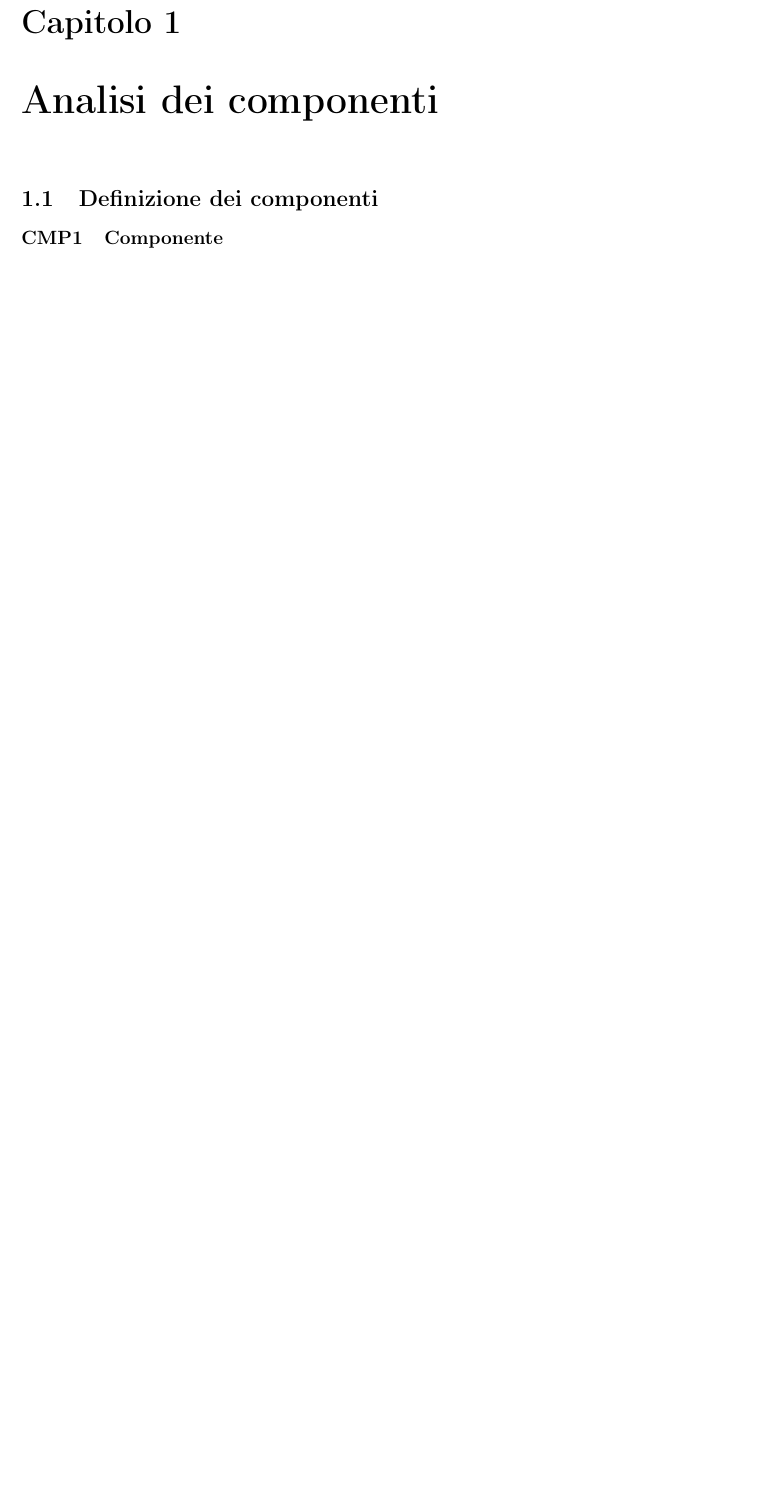
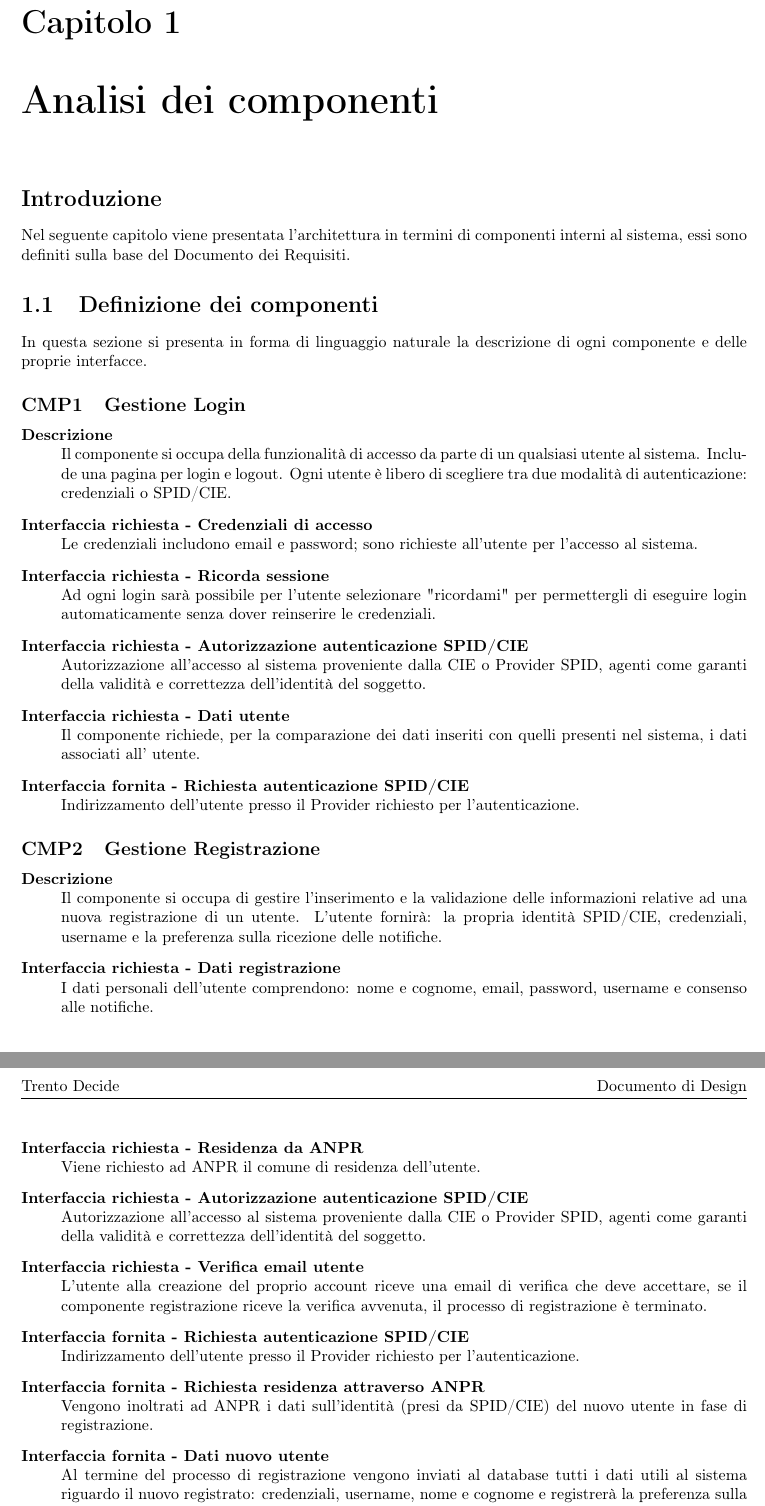
Before and after one commit to Trento-Decide/deliverable-3, a LaTeX document (deliverable-3.tex, which reads chapters/ch1.tex): part of page 3 of 5 before the commit and two parts of pages 3 and 4 of 6 after it, the two joined at a grey line, cut so that both start at the same text, the shorter picture padded with empty space. Compiled offline with pdfLaTeX.

Commit message:
CMP1,2,3 e introduzioni

```diff
--- a/chapters/ch1.tex
+++ b/chapters/ch1.tex
@@ -1,7 +1,60 @@
 % !TeX spellcheck = it_IT
 \chapter{Analisi dei componenti}
 
+\section*{Introduzione}
+Nel seguente capitolo viene presentata l'architettura in termini di componenti interni al sistema, essi sono definiti sulla base del Documento dei Requisiti.
+
 \section{Definizione dei componenti}
+In questa sezione si presenta in forma di linguaggio naturale la descrizione di ogni componente e delle proprie interfacce.
 
 {
     \renewcommand{\thesubsection}{CMP\arabic{subsection}}
+
+    \subsection{Gestione Login}
+    \begin{description}
+        \item[Descrizione] \hfill \\
+        Il componente si occupa della funzionalità di accesso da parte di un qualsiasi utente al sistema. Include una pagina per login e logout.
+        Ogni utente è libero di scegliere tra due modalità di autenticazione: credenziali o SPID/CIE.
+
+        \item[Interfaccia richiesta - Credenziali di accesso] \hfill \\
+        Le credenziali includono email e password; sono richieste all'utente per l'accesso al sistema.
+
+        \item[Interfaccia richiesta - Ricorda sessione] \hfill \\
+        Ad ogni login sarà possibile per l'utente selezionare "ricordami" per permettergli di eseguire login automaticamente senza dover reinserire le credenziali.
+
+        \item[Interfaccia richiesta - Autorizzazione autenticazione SPID/CIE] \hfill \\
+        Autorizzazione all'accesso al sistema proveniente dalla CIE o Provider SPID, agenti come garanti della validità e correttezza dell'identità del soggetto.
+
+        \item[Interfaccia richiesta - Dati utente] \hfill \\
+        Il componente richiede, per la comparazione dei dati inseriti con quelli presenti nel sistema, i dati associati all' utente.
+
+        \item[Interfaccia fornita - Richiesta autenticazione SPID/CIE] \hfill \\
+        Indirizzamento dell'utente presso il Provider richiesto per l'autenticazione.
+
+    \end{description}
+
+     \subsection{Gestione Registrazione}
+    \begin{description}
+    	\item[Descrizione] \hfill \\
+    	Il componente si occupa di gestire l'inserimento e la validazione delle informazioni relative ad una nuova registrazione di un utente. L'utente fornirà: la propria identità SPID/CIE, credenziali, username e la preferenza sulla ricezione delle notifiche.
+
+    	\item[Interfaccia richiesta - Dati registrazione] \hfill \\
+		I dati personali dell'utente comprendono: nome e cognome, email, password, username e consenso alle notifiche.
+
+		\item[Interfaccia richiesta - Residenza da ANPR] \hfill \\
+		Viene richiesto ad ANPR il comune di residenza dell'utente.
+
+        \item[Interfaccia richiesta - Autorizzazione autenticazione SPID/CIE] \hfill \\
+		Autorizzazione all'accesso al sistema proveniente dalla CIE o Provider SPID, agenti come garanti della validità e correttezza dell'identità del soggetto.
+
+		\item[Interfaccia richiesta - Verifica email utente] \hfill \\
+		L'utente alla creazione del proprio account riceve una email di verifica che deve accettare, se il componente registrazione riceve la verifica avvenuta, il processo di registrazione è terminato.
+
+    	\item[Interfaccia fornita - Richiesta autenticazione SPID/CIE] \hfill \\
+    	Indirizzamento dell'utente presso il Provider richiesto per l'autenticazione.
+
+    	\item[Interfaccia fornita - Richiesta residenza attraverso ANPR] \hfill \\
+    	Vengono inoltrati ad ANPR i dati sull'identità (presi da SPID/CIE) del nuovo utente in fase di registrazione.
+
+    	\item[Interfaccia fornita - Dati nuovo utente] \hfill \\
+    	Al termine del processo di registrazione vengono inviati al database tutti i dati utili al sistema riguardo il nuovo registrato: credenziali, username, nome e cognome e registrerà la preferenza sulla ricezione delle notifiche.
```
Also changed, not shown: deliverable-3.tex (+1 -1 lines), chapters/ch1.tex (26 more changed lines). Lines whose indentation alone changed are shown as unchanged.
